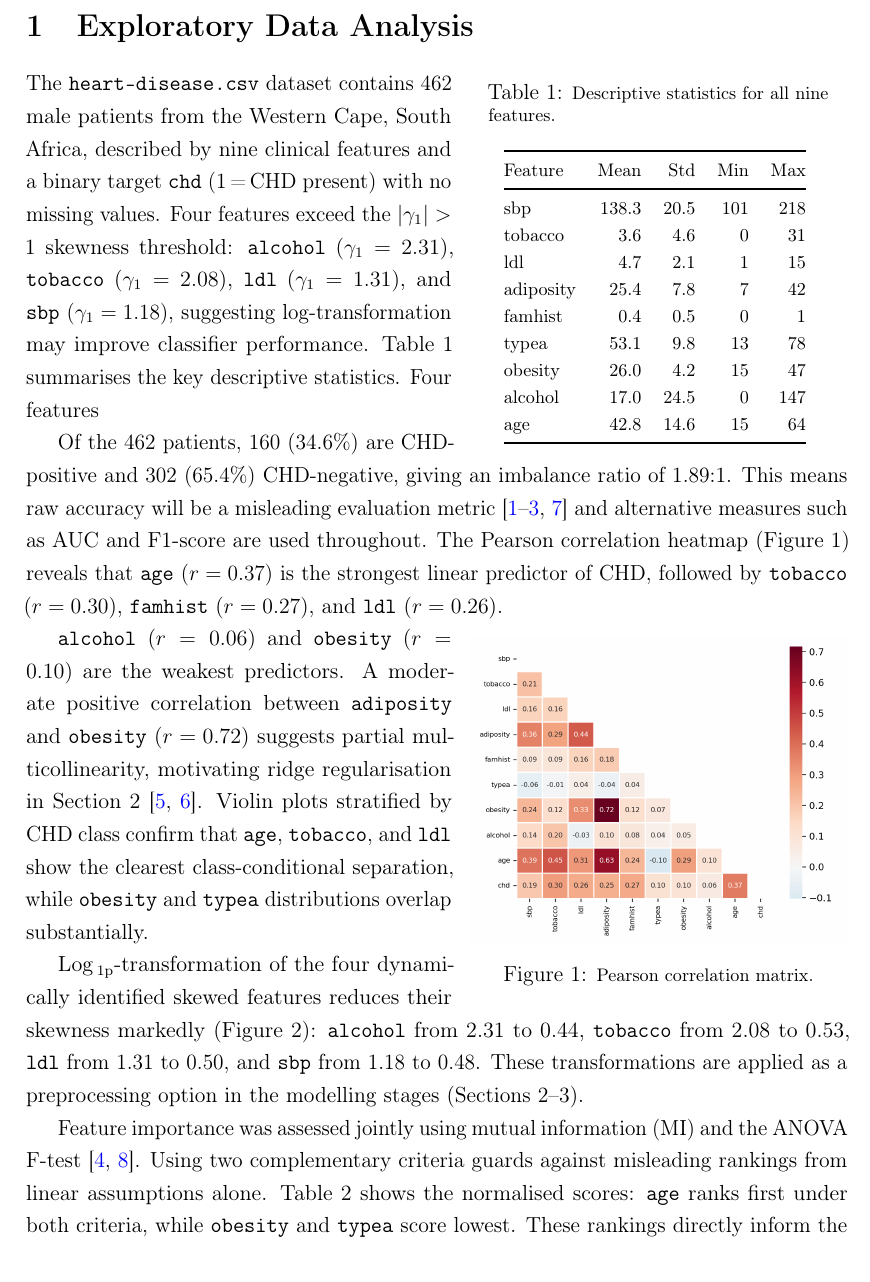
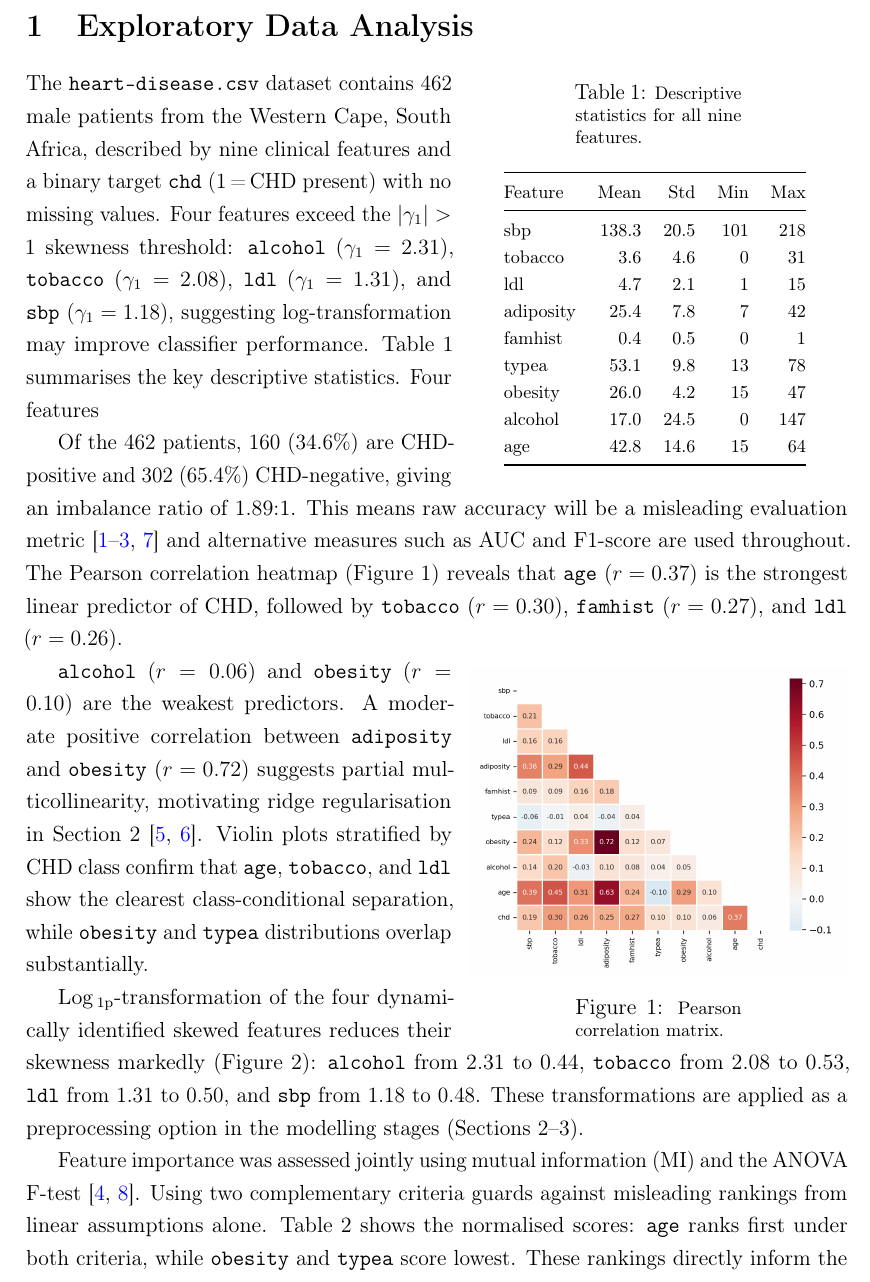
Before and after one commit to manpreet-sangha/predict_coronary_heart_disease, a LaTeX document (report/main.tex): part of page 3 of 12, cut so that both start at the same text. Compiled offline with pdfLaTeX.

Commit message:
Fix caption overflow: constrain wraptable/wrapfigure captions to 0.44\linewidth

```diff
--- a/report/main.tex
+++ b/report/main.tex
@@ -97,7 +97,7 @@
 
 \begin{wraptable}{r}{0.46\linewidth}
 \vspace{-6pt}
-\captionsetup{width=0.9\linewidth}
+\captionsetup{width=0.44\linewidth}
 \centering
 \caption{\footnotesize Descriptive statistics for all nine features.}
 \label{tab:desc}
@@ -143,7 +143,7 @@ by \texttt{tobacco} ($r=0.30$), \texttt{famhist} ($r=0.27$), and \texttt{ldl}
 % ── Correlation heatmap ────────────────────────────────────────────────────────
 \begin{wrapfigure}{r}{0.46\linewidth}
 \vspace{-6pt}
-\captionsetup{width=0.9\linewidth}
+\captionsetup{width=0.44\linewidth}
 \centering
 \includegraphics[width=\linewidth]{../exploratory_data_analysis/eda_output/fig_correlation_heatmap.png}
 \caption{\footnotesize Pearson correlation matrix.}
```
Also changed, not shown: report/main.tex (4 more changed lines).
